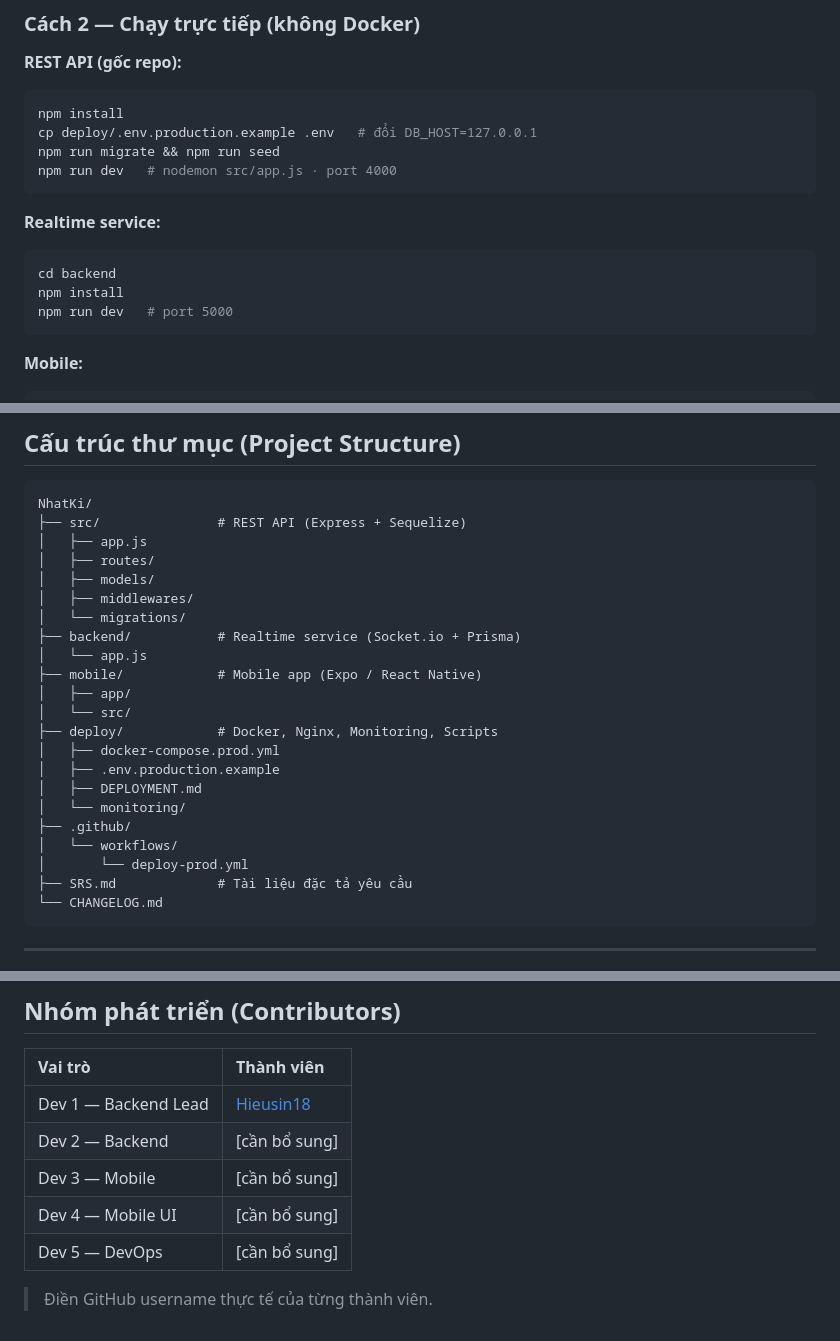
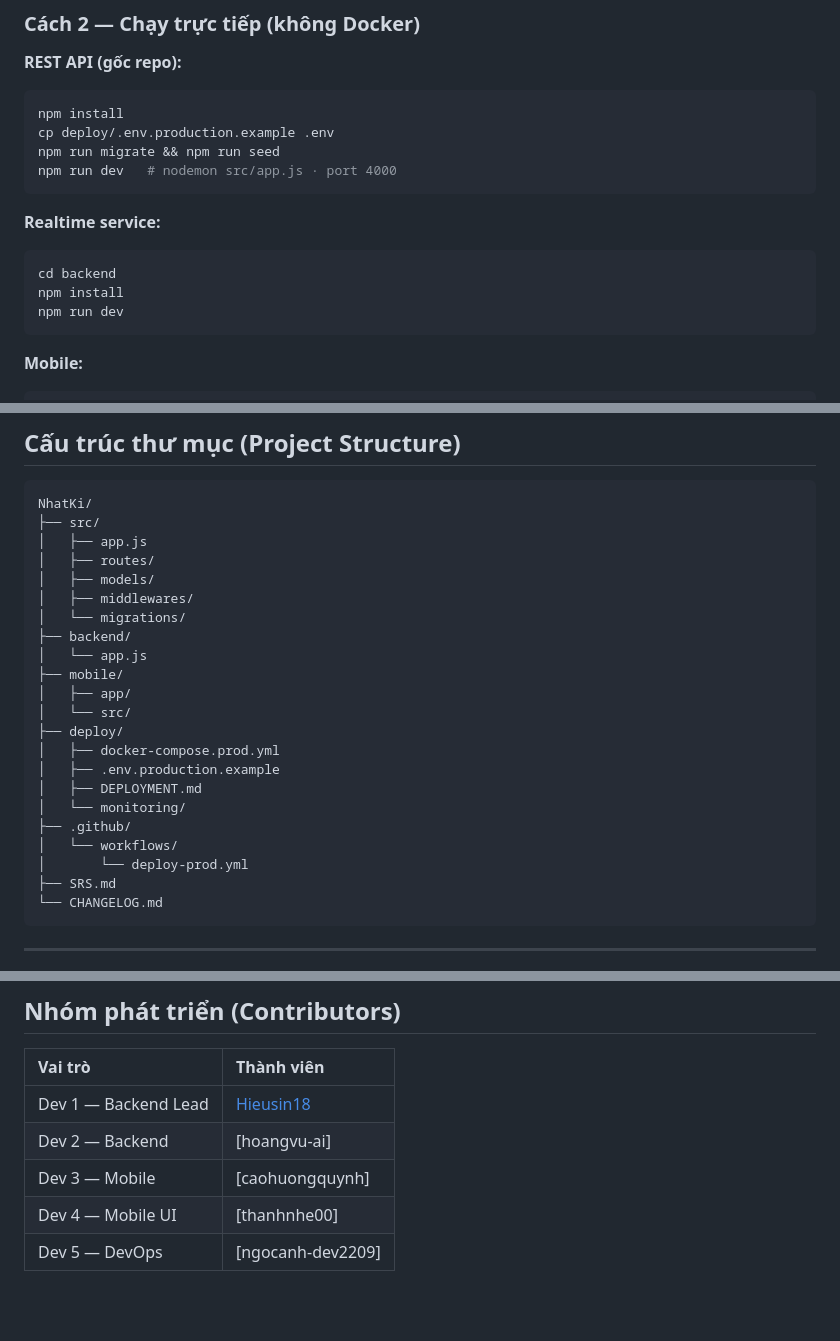
Before and after one commit to Hieusin18/NhatKi, a Markdown page: README.md, 3 parts joined by grey strips. GitHub-like rendering; blank space fills up the shorter version.

````diff
--- a/README.md
+++ b/README.md
@@ -106,7 +106,7 @@ curl http://localhost/health   # -> {"status":"ok"}
 **REST API (gốc repo):**
 ```bash
 npm install
-cp deploy/.env.production.example .env   # đổi DB_HOST=127.0.0.1
+cp deploy/.env.production.example .env
 npm run migrate && npm run seed
 npm run dev   # nodemon src/app.js · port 4000
 ```
@@ -115,7 +115,7 @@ npm run dev   # nodemon src/app.js · port 4000
 ```bash
 cd backend
 npm install
-npm run dev   # port 5000
+npm run dev
 ```
 
 **Mobile:**
@@ -163,18 +163,18 @@ git push origin v1.0.0
 
 ```text
 NhatKi/
-├── src/               # REST API (Express + Sequelize)
+├── src/
 │   ├── app.js
 │   ├── routes/
 │   ├── models/
 │   ├── middlewares/
 │   └── migrations/
-├── backend/           # Realtime service (Socket.io + Prisma)
+├── backend/
 │   └── app.js
-├── mobile/            # Mobile app (Expo / React Native)
+├── mobile/
 │   ├── app/
 │   └── src/
-├── deploy/            # Docker, Nginx, Monitoring, Scripts
+├── deploy/
 │   ├── docker-compose.prod.yml
 │   ├── .env.production.example
 │   ├── DEPLOYMENT.md
@@ -182,7 +182,7 @@ NhatKi/
 ├── .github/
 │   └── workflows/
 │       └── deploy-prod.yml
-├── SRS.md             # Tài liệu đặc tả yêu cầu
+├── SRS.md
 └── CHANGELOG.md
 ```
 
@@ -199,9 +199,7 @@ Xem [`CHANGELOG.md`](./CHANGELOG.md) để theo dõi lịch sử các phiên b
 | Vai trò | Thành viên |
 |:--------|:-----------|
 | Dev 1 — Backend Lead | [Hieusin18](https://github.com/Hieusin18) |
-| Dev 2 — Backend | [cần bổ sung] |
-| Dev 3 — Mobile | [cần bổ sung] |
-| Dev 4 — Mobile UI | [cần bổ sung] |
-| Dev 5 — DevOps | [cần bổ sung] |
-
-> Điền GitHub username thực tế của từng thành viên.
+| Dev 2 — Backend | [hoangvu-ai] |
+| Dev 3 — Mobile | [caohuongquynh] |
+| Dev 4 — Mobile UI | [thanhnhe00] |
+| Dev 5 — DevOps | [ngocanh-dev2209] |
````
